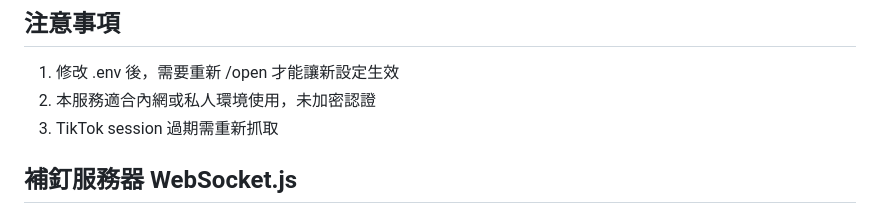
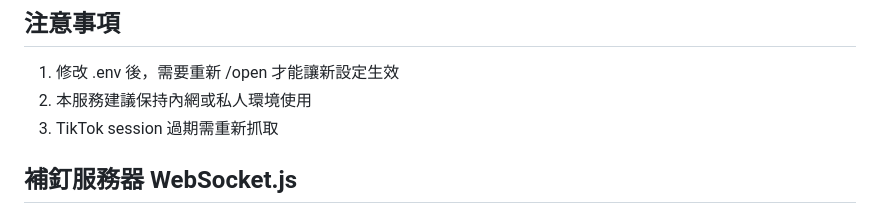
Before and after one commit to TwhomeGH/TTWChatMessageServer, a Markdown page: README.md, the part around the change. Rendered like a GitHub page.

Commit message:
說明調整

```diff
--- a/README.md
+++ b/README.md
@@ -199,7 +199,7 @@ http://localhost:3332/config?key=你設置的密碼
 ## 注意事項
 
 1. 修改 .env 後，需要重新 /open 才能讓新設定生效
-2. 本服務適合內網或私人環境使用，未加密認證
+2. 本服務建議保持內網或私人環境使用
 3. TikTok session 過期需重新抓取
 
 ## 補釘服務器 WebSocket.js
```
